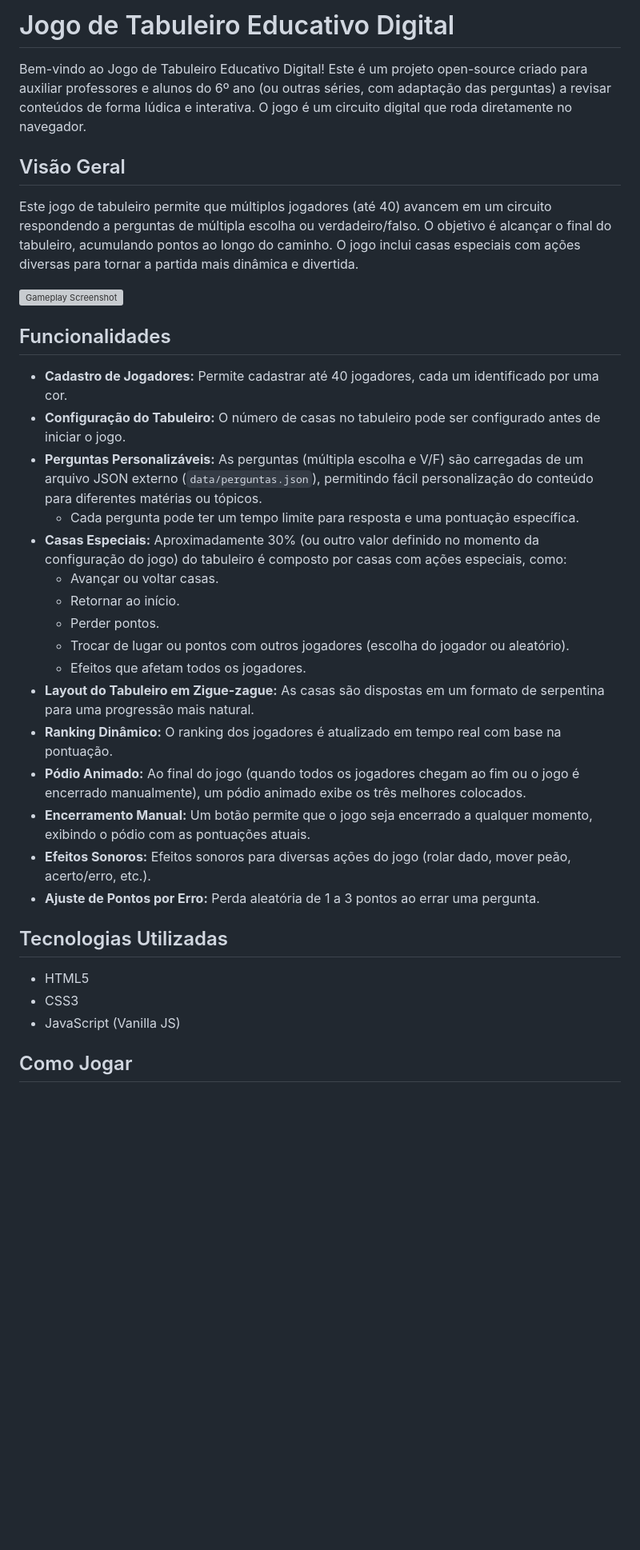
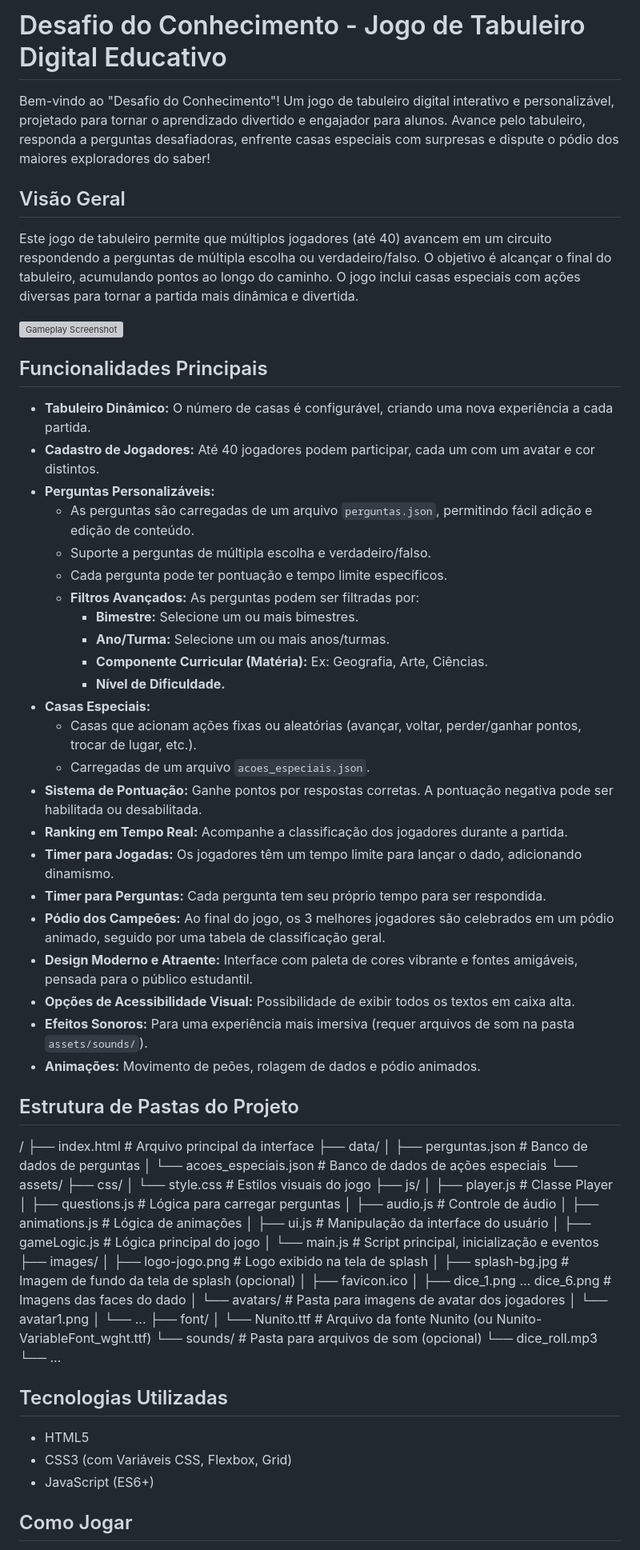
Before and after one commit to williansmagan/jogo-tabuleiro-pedagogico, a Markdown page: README.md, the part around one of its changes. Shown at 80% size. Drawn GitHub-style; blank space fills up the shorter version; grey boxes are pictures that could not be loaded.

Commit message:
Atualização do arquivo README.md

```diff
--- a/README.md
+++ b/README.md
@@ -1,6 +1,6 @@
-# Jogo de Tabuleiro Educativo Digital
+# Desafio do Conhecimento - Jogo de Tabuleiro Digital Educativo
 
-Bem-vindo ao Jogo de Tabuleiro Educativo Digital! Este é um projeto open-source criado para auxiliar professores e alunos do 6º ano (ou outras séries, com adaptação das perguntas) a revisar conteúdos de forma lúdica e interativa. O jogo é um circuito digital que roda diretamente no navegador.
+Bem-vindo ao "Desafio do Conhecimento"! Um jogo de tabuleiro digital interativo e personalizável, projetado para tornar o aprendizado divertido e engajador para alunos. Avance pelo tabuleiro, responda a perguntas desafiadoras, enfrente casas especiais com surpresas e dispute o pódio dos maiores exploradores do saber!
 
 ## Visão Geral
 
@@ -8,30 +8,71 @@ Este jogo de tabuleiro permite que múltiplos jogadores (até 40) avancem em um
 
 ![Gameplay Screenshot](https://jogo.wmstecnologia.com.br/assets/images/screenshot.png)
 
-## Funcionalidades
+## Funcionalidades Principais
 
-*   **Cadastro de Jogadores:** Permite cadastrar até 40 jogadores, cada um identificado por uma cor.
-*   **Configuração do Tabuleiro:** O número de casas no tabuleiro pode ser configurado antes de iniciar o jogo.
-*   **Perguntas Personalizáveis:** As perguntas (múltipla escolha e V/F) são carregadas de um arquivo JSON externo (`data/perguntas.json`), permitindo fácil personalização do conteúdo para diferentes matérias ou tópicos.
-    *   Cada pergunta pode ter um tempo limite para resposta e uma pontuação específica.
-*   **Casas Especiais:** Aproximadamente 30% (ou outro valor definido no momento da configuração do jogo) do tabuleiro é composto por casas com ações especiais, como:
-    *   Avançar ou voltar casas.
-    *   Retornar ao início.
-    *   Perder pontos.
-    *   Trocar de lugar ou pontos com outros jogadores (escolha do jogador ou aleatório).
-    *   Efeitos que afetam todos os jogadores.
-*   **Layout do Tabuleiro em Zigue-zague:** As casas são dispostas em um formato de serpentina para uma progressão mais natural.
-*   **Ranking Dinâmico:** O ranking dos jogadores é atualizado em tempo real com base na pontuação.
-*   **Pódio Animado:** Ao final do jogo (quando todos os jogadores chegam ao fim ou o jogo é encerrado manualmente), um pódio animado exibe os três melhores colocados.
-*   **Encerramento Manual:** Um botão permite que o jogo seja encerrado a qualquer momento, exibindo o pódio com as pontuações atuais.
-*   **Efeitos Sonoros:** Efeitos sonoros para diversas ações do jogo (rolar dado, mover peão, acerto/erro, etc.).
-*   **Ajuste de Pontos por Erro:** Perda aleatória de 1 a 3 pontos ao errar uma pergunta.
+*   **Tabuleiro Dinâmico:** O número de casas é configurável, criando uma nova experiência a cada partida.
+*   **Cadastro de Jogadores:** Até 40 jogadores podem participar, cada um com um avatar e cor distintos.
+*   **Perguntas Personalizáveis:**
+    *   As perguntas são carregadas de um arquivo `perguntas.json`, permitindo fácil adição e edição de conteúdo.
+    *   Suporte a perguntas de múltipla escolha e verdadeiro/falso.
+    *   Cada pergunta pode ter pontuação e tempo limite específicos.
+    *   **Filtros Avançados:** As perguntas podem ser filtradas por:
+        *   **Bimestre:** Selecione um ou mais bimestres.
+        *   **Ano/Turma:** Selecione um ou mais anos/turmas.
+        *   **Componente Curricular (Matéria):** Ex: Geografia, Arte, Ciências.
+        *   **Nível de Dificuldade.**
+*   **Casas Especiais:**
+    *   Casas que acionam ações fixas ou aleatórias (avançar, voltar, perder/ganhar pontos, trocar de lugar, etc.).
+    *   Carregadas de um arquivo `acoes_especiais.json`.
+*   **Sistema de Pontuação:** Ganhe pontos por respostas corretas. A pontuação negativa pode ser habilitada ou desabilitada.
+*   **Ranking em Tempo Real:** Acompanhe a classificação dos jogadores durante a partida.
+*   **Timer para Jogadas:** Os jogadores têm um tempo limite para lançar o dado, adicionando dinamismo.
+*   **Timer para Perguntas:** Cada pergunta tem seu próprio tempo para ser respondida.
+*   **Pódio dos Campeões:** Ao final do jogo, os 3 melhores jogadores são celebrados em um pódio animado, seguido por uma tabela de classificação geral.
+*   **Design Moderno e Atraente:** Interface com paleta de cores vibrante e fontes amigáveis, pensada para o público estudantil.
+*   **Opções de Acessibilidade Visual:** Possibilidade de exibir todos os textos em caixa alta.
+*   **Efeitos Sonoros:** Para uma experiência mais imersiva (requer arquivos de som na pasta `assets/sounds/`).
+*   **Animações:** Movimento de peões, rolagem de dados e pódio animados.
+
+
+## Estrutura de Pastas do Projeto
+
+/
+├── index.html                 # Arquivo principal da interface
+├── data/
+│   ├── perguntas.json         # Banco de dados de perguntas
+│   └── acoes_especiais.json   # Banco de dados de ações especiais
+└── assets/
+    ├── css/
+    │   └── style.css          # Estilos visuais do jogo
+    ├── js/
+    │   ├── player.js          # Classe Player
+    │   ├── questions.js       # Lógica para carregar perguntas
+    │   ├── audio.js           # Controle de áudio
+    │   ├── animations.js      # Lógica de animações
+    │   ├── ui.js              # Manipulação da interface do usuário
+    │   ├── gameLogic.js       # Lógica principal do jogo
+    │   └── main.js            # Script principal, inicialização e eventos
+    ├── images/
+    │   ├── logo-jogo.png      # Logo exibido na tela de splash
+    │   ├── splash-bg.jpg      # Imagem de fundo da tela de splash (opcional)
+    │   ├── favicon.ico
+    │   ├── dice_1.png ... dice_6.png # Imagens das faces do dado
+    │   └── avatars/             # Pasta para imagens de avatar dos jogadores
+    │       └── avatar1.png
+    │       └── ...
+    ├── font/
+    │   └── Nunito.ttf           # Arquivo da fonte Nunito (ou Nunito-VariableFont_wght.ttf)
+    └── sounds/                  # Pasta para arquivos de som (opcional)
+        └── dice_roll.mp3
+        └── ...
+
 
 ## Tecnologias Utilizadas
 
 *   HTML5
-*   CSS3
-*   JavaScript (Vanilla JS)
+*   CSS3 (com Variáveis CSS, Flexbox, Grid)
+*   JavaScript (ES6+)
 
 ## Como Jogar
 
```
Also changed, not shown: other parts of README.md (+25 -9 lines).
